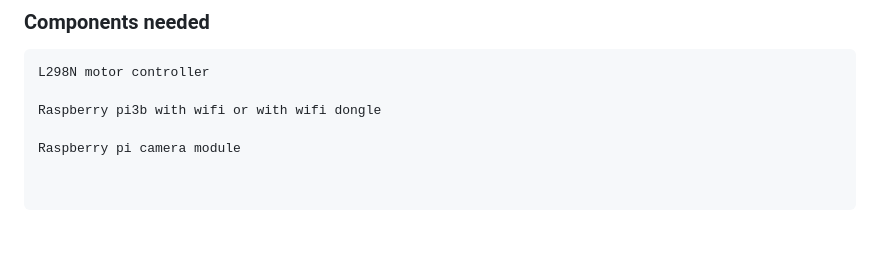
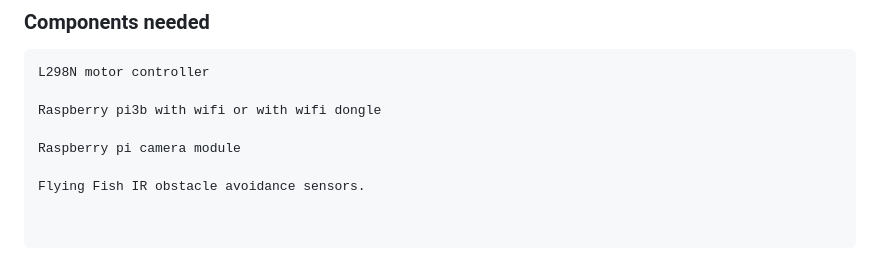
Before and after one commit to anderssjoeberg75/leo_assistant, a Markdown page: README.md, the part around the change. Drawn GitHub-style; blank space fills up the shorter version.

````diff
--- a/README.md
+++ b/README.md
@@ -12,6 +12,8 @@ L298N motor controller
 Raspberry pi3b with wifi or with wifi dongle
 
 Raspberry pi camera module
+
+Flying Fish IR obstacle avoidance sensors.
 
 
 ```
````
